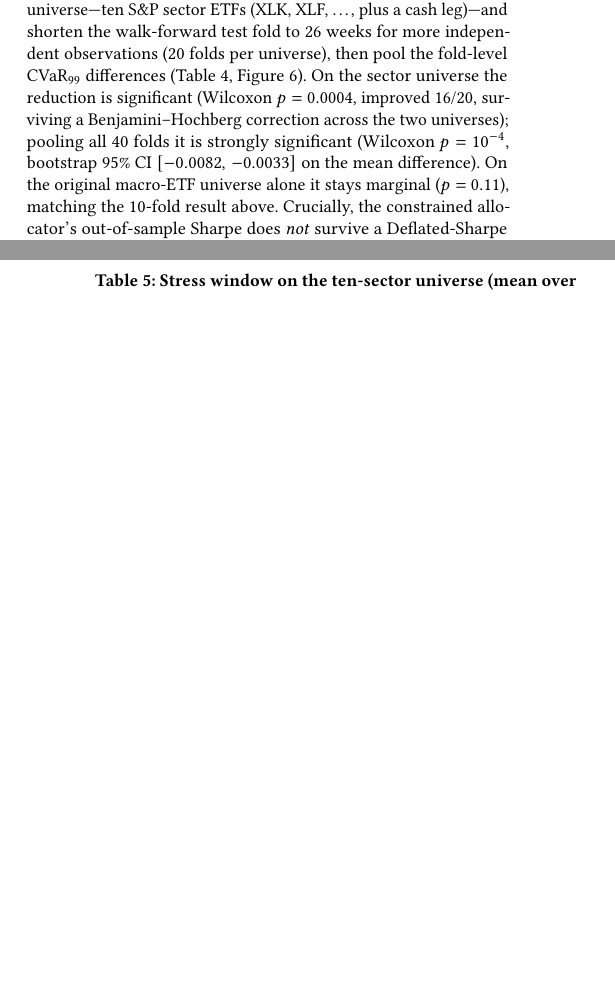
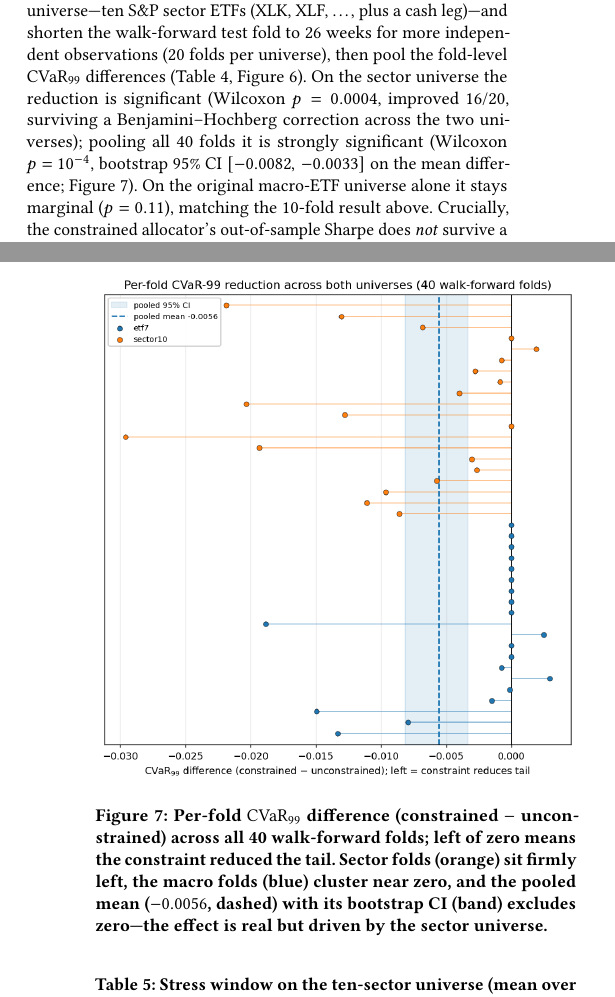
Before and after one commit to nl2992/ICAIF_cvar-rl-portfolio-allocator, a LaTeX paper (paper/main.tex): two parts of the columns of pages 4 and 5 of 7, joined at a grey line, cut so that both start at the same text, the shorter picture padded with empty space. Compiled offline with pdfLaTeX.

Commit message:
Add per-fold forest plot of CVaR-99 differences (40 walk-forward folds)
Re-run dumps fold-level data; forest figure shows sector folds firmly left of
zero (tail reduced), macro folds clustered near zero, pooled mean -0.0056 with
bootstrap CI excluding zero. Makes explicit that the significant pooled effect
is driven by the sector universe. Compiles to 7 pages, 0 overfull.

```diff
--- a/paper/main.tex
+++ b/paper/main.tex
@@ -427,8 +427,8 @@ Figure~\ref{fig:multiuniverse}). On the sector universe the reduction is signifi
 (Wilcoxon $p=0.0004$, improved 16/20, surviving a Benjamini--Hochberg correction
 across the two universes); pooling all 40 folds it is strongly significant
 (Wilcoxon $p=10^{-4}$, bootstrap 95\% CI $[-0.0082,\,-0.0033]$ on the mean
-difference). On the original macro-ETF universe alone it stays marginal ($p=0.11$),
-matching the 10-fold result above. Crucially, the constrained allocator's
+difference; Figure~\ref{fig:forest}). On the original macro-ETF universe alone it
+stays marginal ($p=0.11$), matching the 10-fold result above. Crucially, the constrained allocator's
 out-of-sample Sharpe does \emph{not} survive a Deflated-Sharpe correction for the
 number of configurations tried (DSR $\approx 0$ on both universes): the robust,
 significant effect is on \emph{tail risk}, not return---the same honest null we
@@ -458,6 +458,17 @@ sector (10)     & 20 & 0.0336 & 0.0252 & 0.0004 & 0.00 \\
   universes; the constraint lowers the tail in each, with the larger, significant gap
   on the sector universe.}
   \label{fig:multiuniverse}
+\end{figure}
+
+\begin{figure}[t]
+  \centering
+  \includegraphics[width=\linewidth]{fold_forest_cvar99.png}
+  \caption{Per-fold $\mathrm{CVaR}_{99}$ difference (constrained $-$ unconstrained)
+  across all 40 walk-forward folds; left of zero means the constraint reduced the
+  tail. Sector folds (orange) sit firmly left, the macro folds (blue) cluster near
+  zero, and the pooled mean ($-0.0056$, dashed) with its bootstrap CI (band) excludes
+  zero---the effect is real but driven by the sector universe.}
+  \label{fig:forest}
 \end{figure}
 
 \subsection{Generalization: the stress result replicates on sector ETFs}
```
Also changed, not shown: paper/figures/fold_forest_cvar99.png (added), reports/figures/fold_forest_cvar99.png (added), reports/figures/multiuniverse_cvar99.png.
